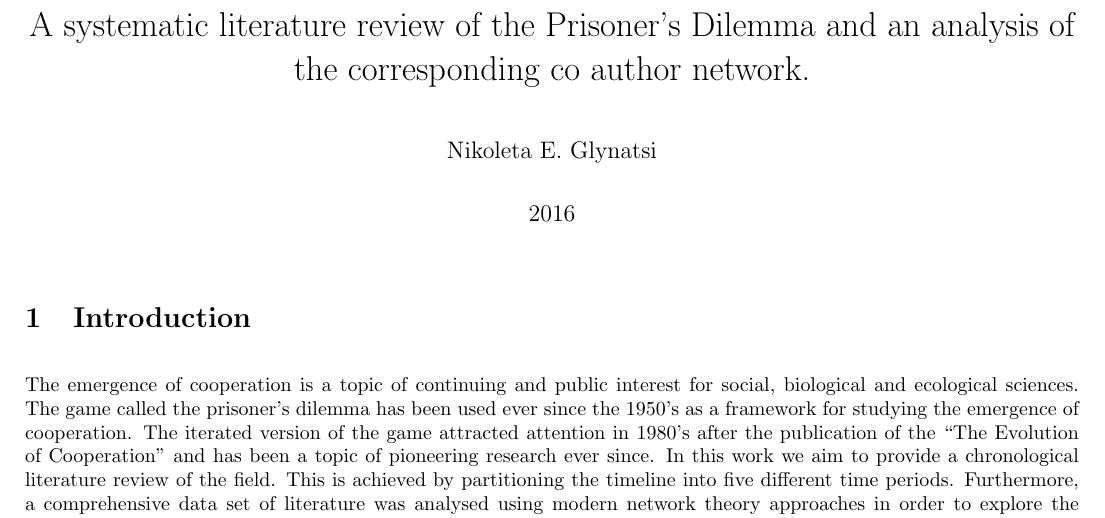
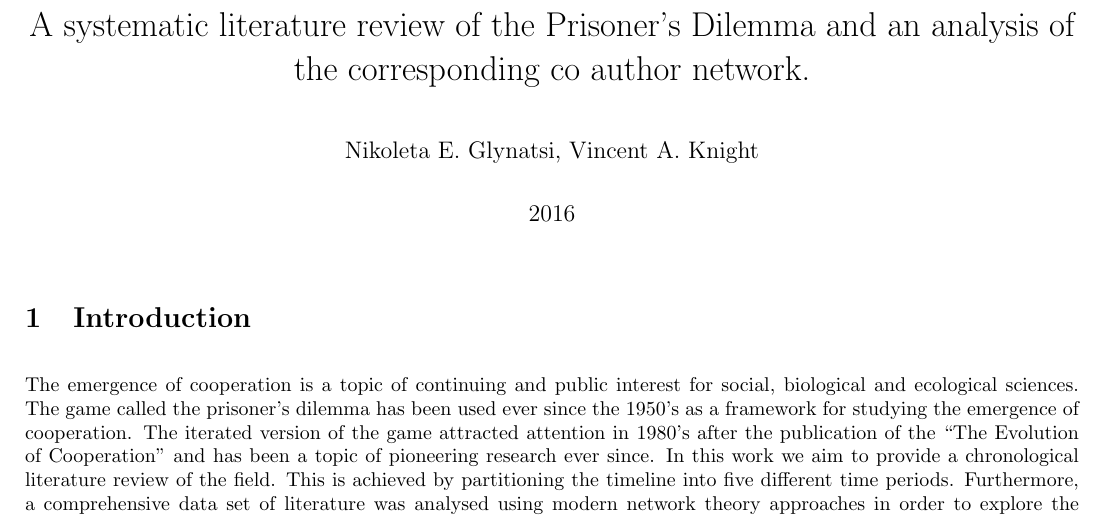
Before and after one commit to Nikoleta-v3/bibliometric-study-of-the-prisoners-dilemma, a LaTeX document (main.tex): part of page 1 of 34, cut so that both start at the same text. Compiled offline with pdfLaTeX; a LaTeX package or settings file that is missing is left out.

Commit message:
add VK as author

```diff
--- a/main.tex
+++ b/main.tex
@@ -52,7 +52,7 @@
 %%%%%%%%%%%%%%%%%%%%%%%%%%%%%%%%%%%%%%%%%%%%%%%%%%%%%%%%%%%%%%%%%%%%%%%%%%%%%%%%
 %%%%%%%%%%%%%%%%%%%%%%%%%%%%%%%%%%%%%%%%%%%%%%%%%%%%%%%%%%%%%%%%%%%%%%%%%%%%%%%%
 \title{A systematic literature review of the Prisoner's Dilemma and an analysis of the corresponding co author network.}
-\author{Nikoleta E. Glynatsi}
+\author{Nikoleta E. Glynatsi, Vincent A. Knight}
 \date{2016}
 
 \begin{document}
```
